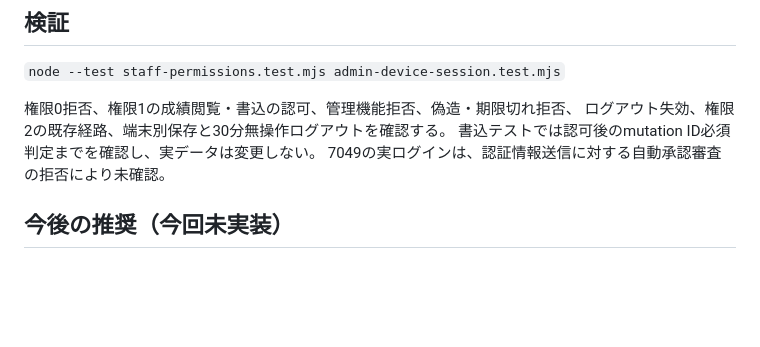
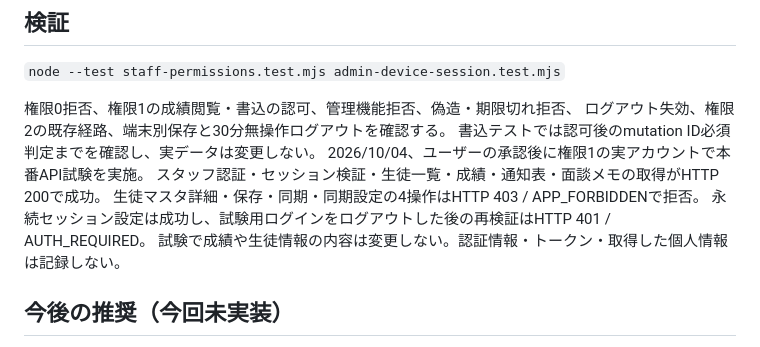
Before and after one commit to stepkobetsu-hub/seiseki-kanri, a Markdown page: docs/staff-permissions-20261004.md, the part around the change. Rendered like a GitHub page; blank space fills up the shorter version.

Commit message:
Record successful live level-1 login and permission-boundary verification

```diff
--- a/docs/staff-permissions-20261004.md
+++ b/docs/staff-permissions-20261004.md
@@ -42,7 +42,11 @@ DB `seiseki_admin_sessions` にはトークンのSHA-256だけを保存する。
 権限0拒否、権限1の成績閲覧・書込の認可、管理機能拒否、偽造・期限切れ拒否、
 ログアウト失効、権限2の既存経路、端末別保存と30分無操作ログアウトを確認する。
 書込テストでは認可後のmutation ID必須判定までを確認し、実データは変更しない。
-7049の実ログインは、認証情報送信に対する自動承認審査の拒否により未確認。
+2026/10/04、ユーザーの承認後に権限1の実アカウントで本番API試験を実施。
+スタッフ認証・セッション検証・生徒一覧・成績・通知表・面談メモの取得がHTTP 200で成功。
+生徒マスタ詳細・保存・同期・同期設定の4操作はHTTP 403 / APP_FORBIDDENで拒否。
+永続セッション設定は成功し、試験用ログインをログアウトした後の再検証はHTTP 401 / AUTH_REQUIRED。
+試験で成績や生徒情報の内容は変更しない。認証情報・トークン・取得した個人情報は記録しない。
 
 ## 今後の推奨（今回未実装）
 
```
